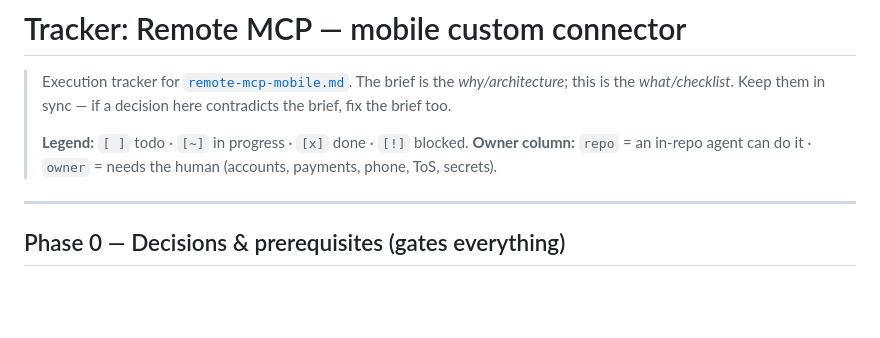
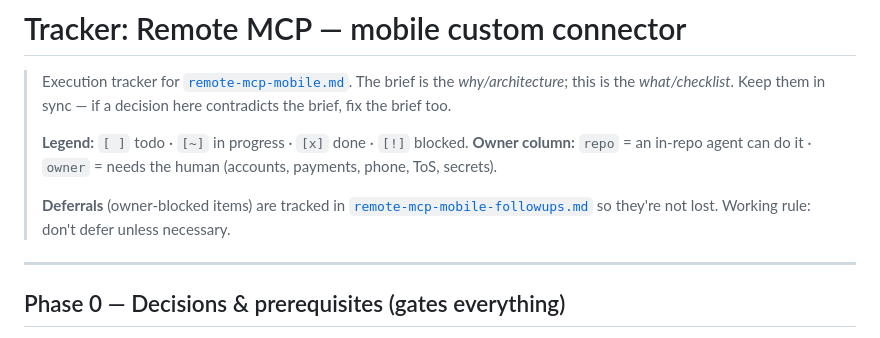
Before and after one commit to pdugan20/bibliocommons-mcp, a Markdown page: docs/projects/remote-mcp-mobile-tracker.md, the part around the change. Rendered like a GitHub page; blank space fills up the shorter version.

```diff
--- a/docs/projects/remote-mcp-mobile-tracker.md
+++ b/docs/projects/remote-mcp-mobile-tracker.md
@@ -7,6 +7,10 @@
 > **Legend:** `[ ]` todo · `[~]` in progress · `[x]` done · `[!]` blocked.
 > **Owner column:** `repo` = an in-repo agent can do it · `owner` = needs the
 > human (accounts, payments, phone, ToS, secrets).
+>
+> **Deferrals** (owner-blocked items) are tracked in
+> [`remote-mcp-mobile-followups.md`](remote-mcp-mobile-followups.md) so they're
+> not lost. Working rule: don't defer unless necessary.
 
 ---
 
```
Also changed, not shown: docs/projects/remote-mcp-mobile-followups.md (added, +47 -0 lines).
